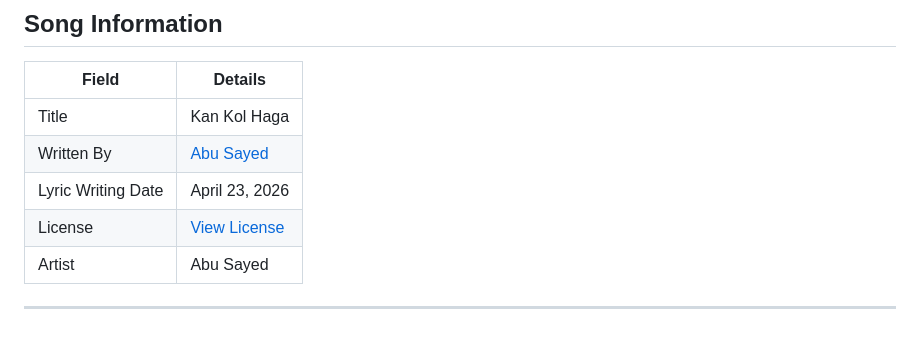
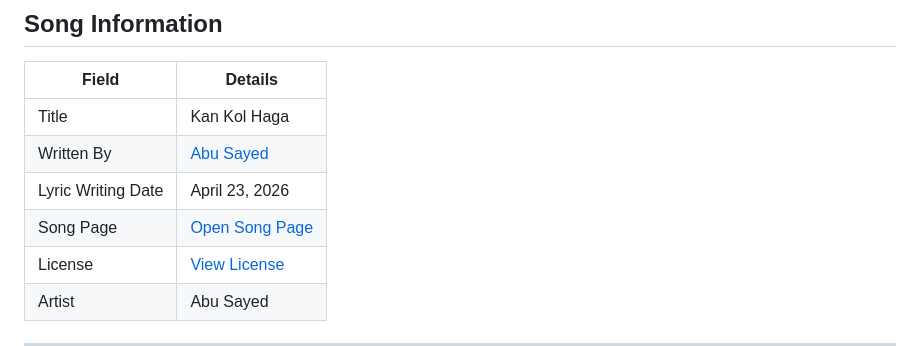
Before and after one commit to ImAbuSayed/kan-kol-haga, a Markdown page: README.md, the part around the change. Drawn GitHub-style; blank space fills up the shorter version.

Commit message:
docs: update public README

```diff
--- a/README.md
+++ b/README.md
@@ -11,6 +11,7 @@
 | Title | Kan Kol Haga |
 | Written By | [Abu Sayed](https://abusayed.com.bd/) |
 | Lyric Writing Date | April 23, 2026 |
+| Song Page | [Open Song Page](https://imabusayed.github.io/kan-kol-haga/) |
 | License | [View License](./LICENSE.md) |
 | Artist | Abu Sayed |
 
```
